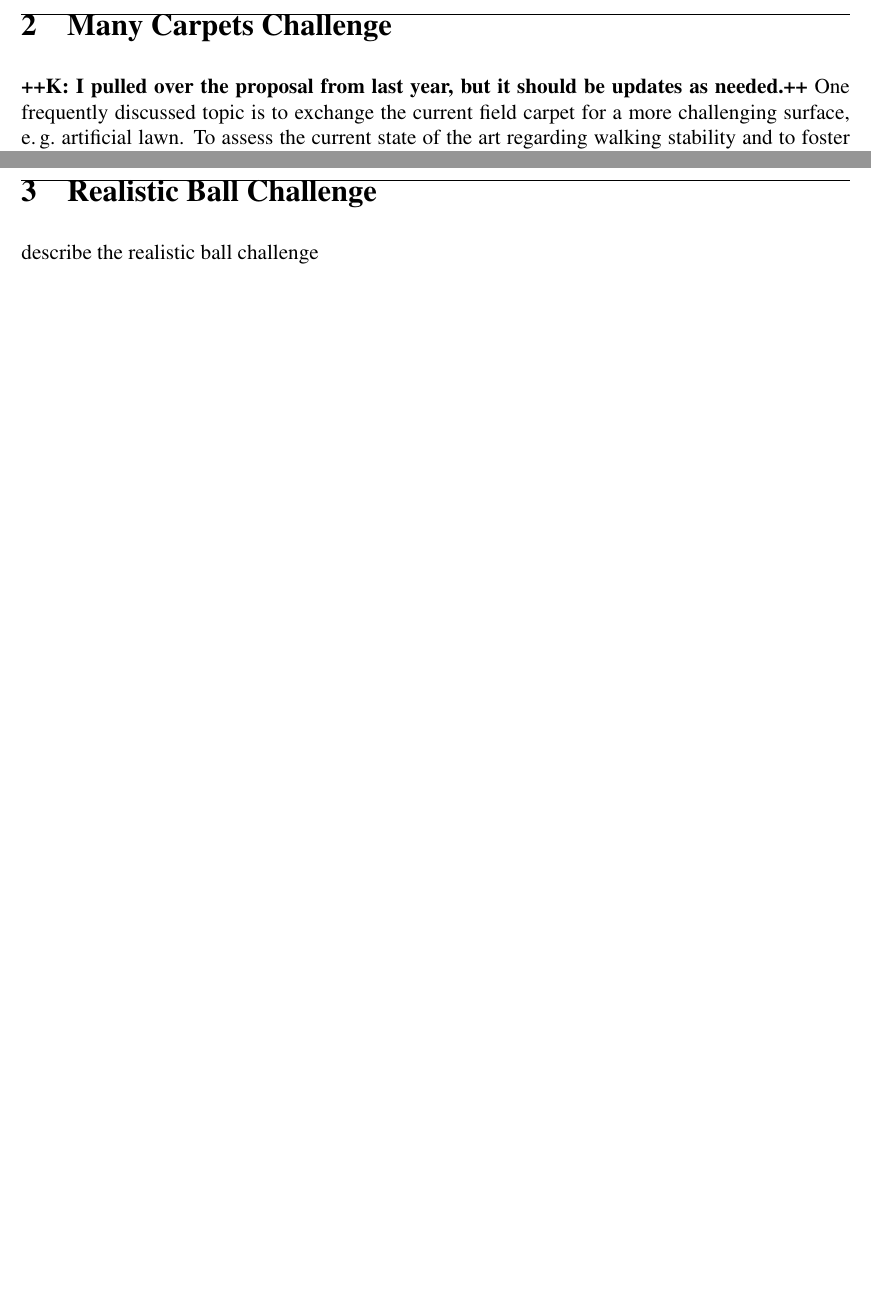
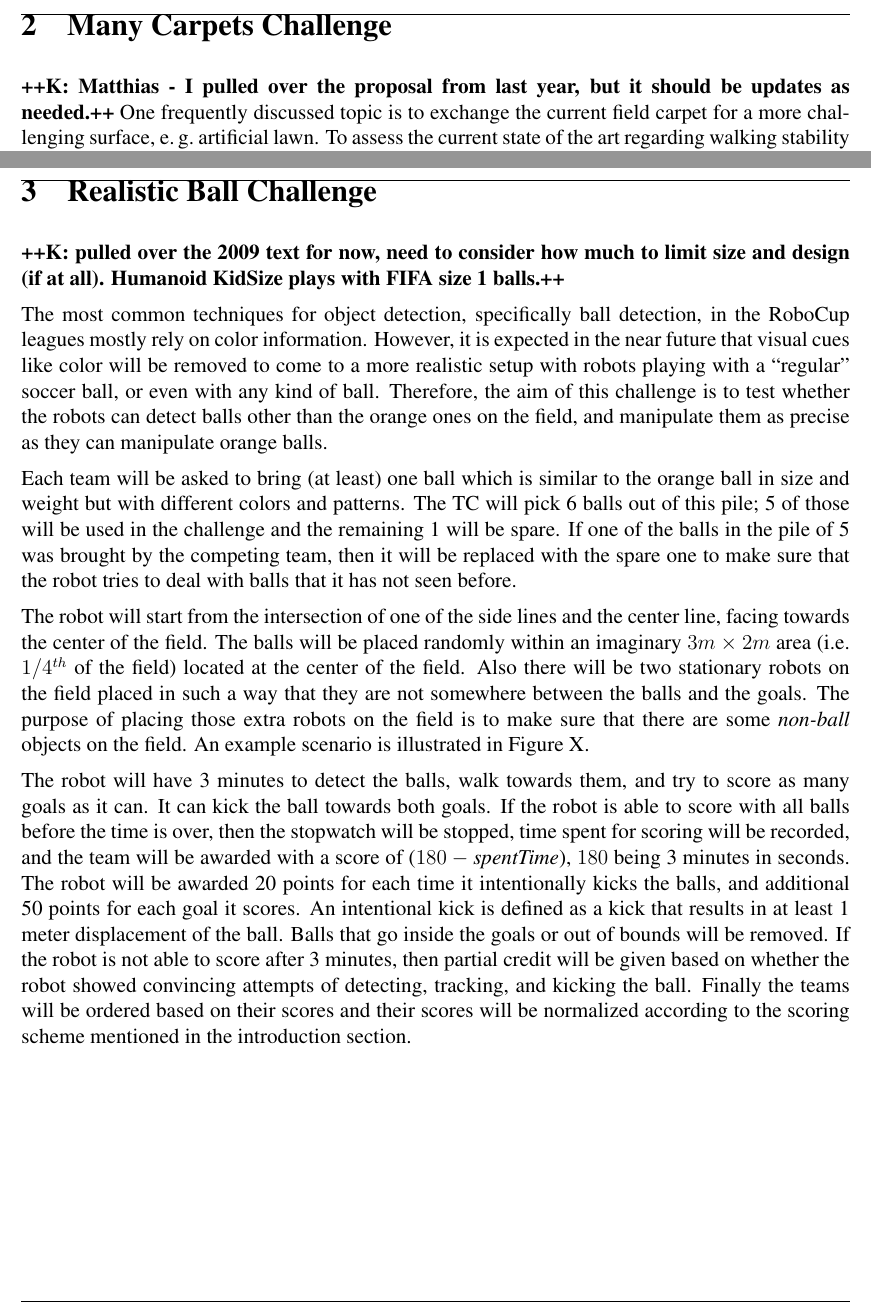
Before and after one commit to RoboCup-SPL/Rules, a LaTeX document (Challenges/Challenges.tex): two parts of pages 3 and 5 of 5, joined at a grey line, cut so that both start at the same text, the shorter picture padded with empty space. Compiled offline with pdfLaTeX.

Commit message:
pulled over 2009 any ball challenge

```diff
--- a/Challenges/Challenges.tex
+++ b/Challenges/Challenges.tex
@@ -113,7 +113,7 @@ describe corner kick challenge
 
 
 \section{Many Carpets Challenge}
-\commentk{I pulled over the proposal from last year, but it should be updates as needed.}
+\commentk{Matthias - I pulled over the proposal from last year, but it should be updates as needed.}
 One frequently discussed topic is to exchange the current field carpet for a more challenging surface, \eg artificial lawn.
 To assess the current state of the art regarding walking stability and to foster research into this direction, the \textit{Walking Challenge} has been prepared.
 
@@ -152,7 +152,16 @@ The carpets will be brought to the competition by TC members and the teams. On s
 
 \section{Realistic Ball Challenge}
 
-describe the realistic ball challenge
+\commentk{pulled over the 2009 text for now, need to consider how much to limit size and design (if at all).  Humanoid KidSize plays with FIFA size 1 balls.}
+
+The most common techniques for object detection, specifically ball detection, in the RoboCup leagues mostly rely on color information. However, it is expected in the near future that visual cues like color will be removed to come to a more realistic setup with robots playing with a ``regular'' soccer ball, or even with any kind of ball. Therefore, the aim of this challenge is to test whether the robots can detect balls other than the orange ones on the field, and manipulate them as precise as they can manipulate orange balls.
+
+Each team will be asked to bring (at least) one ball which is similar to the orange ball in size and weight but with different colors and patterns. The TC will pick 6 balls out of this pile; 5 of those will be used in the challenge and the remaining 1 will be spare. If one of the balls in the pile of 5 was brought by the competing team, then it will be replaced with the spare one to make sure that the robot tries to deal with balls that it has not seen before.
+
+The robot will start from the intersection of one of the side lines and the center line, facing towards the center of the field. The balls will be placed randomly within an imaginary $3m \times 2m$ area (i.e. $1/4^{th}$ of the field) located at the center of the field. Also there will be two stationary robots on the field placed in such a way that they are not somewhere between the balls and the goals. The purpose of placing those extra robots on the field is to make sure that there are some \emph{non-ball} objects on the field. An example scenario is illustrated in Figure X.
+
+The robot will have 3 minutes to detect the balls, walk towards them, and try to score as many goals as it can. It can kick the ball towards both goals. If the robot is able to score with all balls before the time is over, then the stopwatch will be stopped, time spent for scoring will be recorded, and the team will be awarded with a score of ($180 - \emph{spentTime}$), $180$ being 3 minutes in seconds. The robot will be awarded 20 points for each time it intentionally kicks the balls, and additional 50 points for each goal it scores. An intentional kick is defined as a kick that results in at least 1 meter displacement of the ball. Balls that go inside the goals or out of bounds will be removed. If the robot is not able to score after 3 minutes, then partial credit will be given based on whether the robot showed convincing attempts of detecting, tracking, and kicking the ball. Finally the teams will be ordered based on their scores and their scores will be normalized according to the scoring scheme mentioned in the introduction section.
+
 
 
 \end{document}
```
Also changed, not shown: Challenges/Challenges.tex (2 more changed lines).
